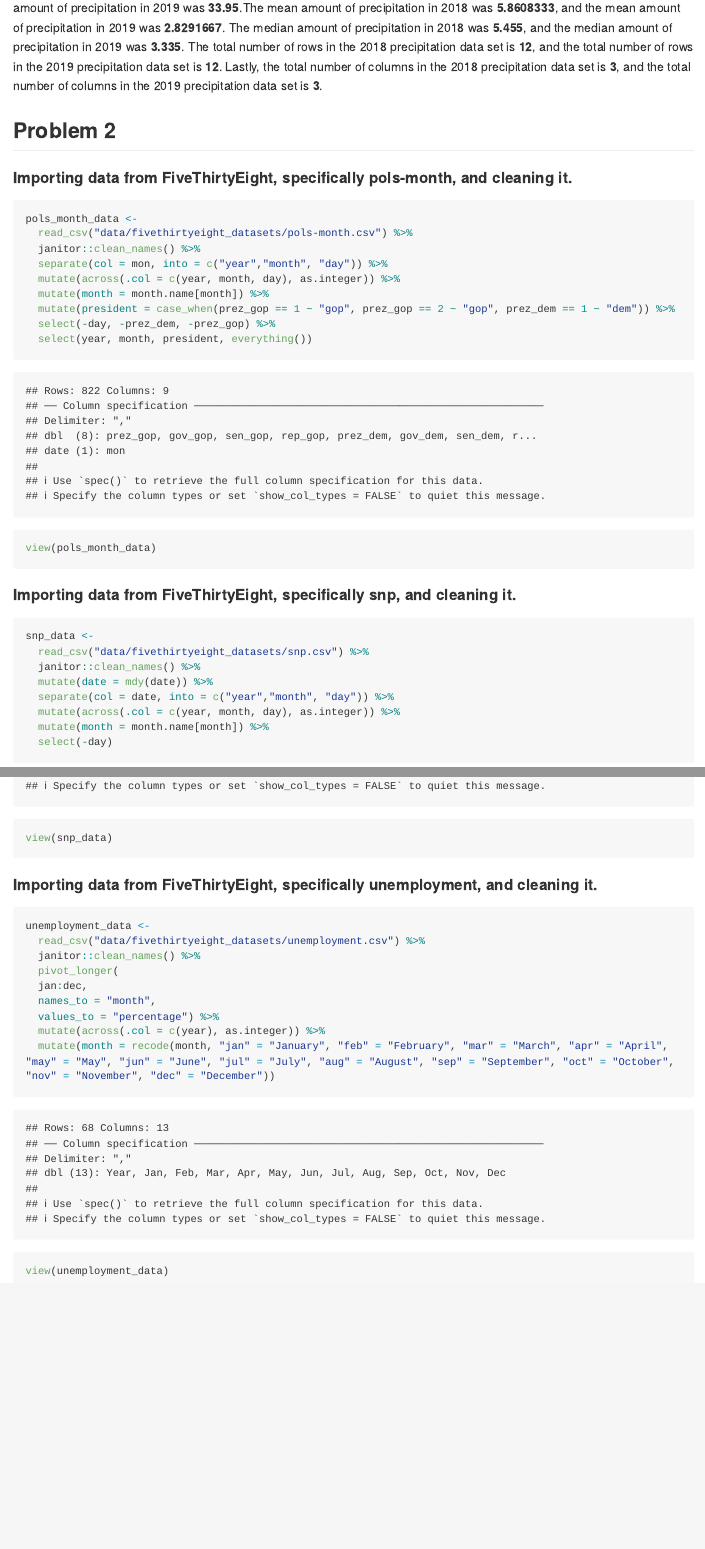
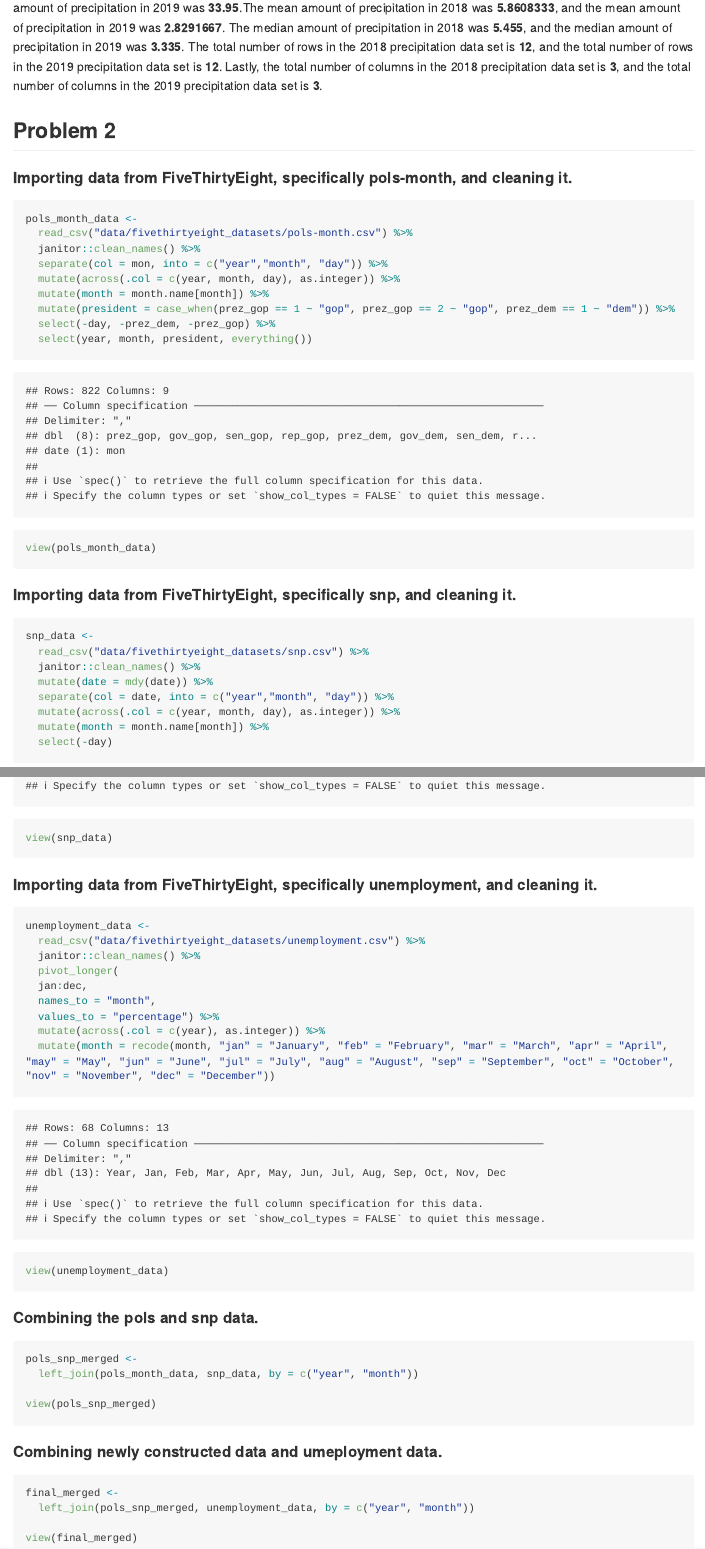
Before and after one commit to ericwanghu/p8105_hw2_ew2717, an R Markdown document (p8105_hw2_ew2717.Rmd): the page in a window 1100 px wide, from 1640 px down, and a second part further down, joined at a grey line. Rendered offline with R 4.5, knitr and Pandoc, with nearby package versions; long lines of code are wrapped; column names are cleaned by a stand-in for the janitor package.

Commit message:
combined pols and snp, and then combined that with umemployement

````diff
--- a/p8105_hw2_ew2717.Rmd
+++ b/p8105_hw2_ew2717.Rmd
@@ -100,7 +100,7 @@ We have found that the variable names for the 2018 precipitation data set are **
 
 #### Importing data from FiveThirtyEight, specifically pols-month, and cleaning it.
 
-```{r importing and cleaning fivethirtyeight}
+```{r importing and cleaning pols-month}
 
 pols_month_data <-
   read_csv("data/fivethirtyeight_datasets/pols-month.csv") %>%
@@ -118,7 +118,7 @@ view(pols_month_data)
 
 #### Importing data from FiveThirtyEight, specifically snp, and cleaning it.
 
-```{r}
+```{r importing and cleaning snp}
 
 snp_data <-
   read_csv("data/fivethirtyeight_datasets/snp.csv") %>%
@@ -135,7 +135,7 @@ view(snp_data)
 
 #### Importing data from FiveThirtyEight, specifically unemployment, and cleaning it.
 
-```{r}
+```{r importing and cleaning unemployment}
 
 unemployment_data <-
   read_csv("data/fivethirtyeight_datasets/unemployment.csv") %>%
@@ -150,3 +150,26 @@ unemployment_data <-
 view(unemployment_data)
 
 ```
+
+#### Combining the pols and snp data.
+
+```{r}
+
+pols_snp_merged <-
+  left_join(pols_month_data, snp_data, by = c("year", "month"))
+
+view(pols_snp_merged)
+
+```
+
+
+#### Combining newly constructed data and umeployment data.
+
+```{r}
+
+final_merged <-
+  left_join(pols_snp_merged, unemployment_data, by = c("year", "month"))
+
+view(final_merged)
+
+```
````
Also changed, not shown: p8105_hw2_ew2717.md.
